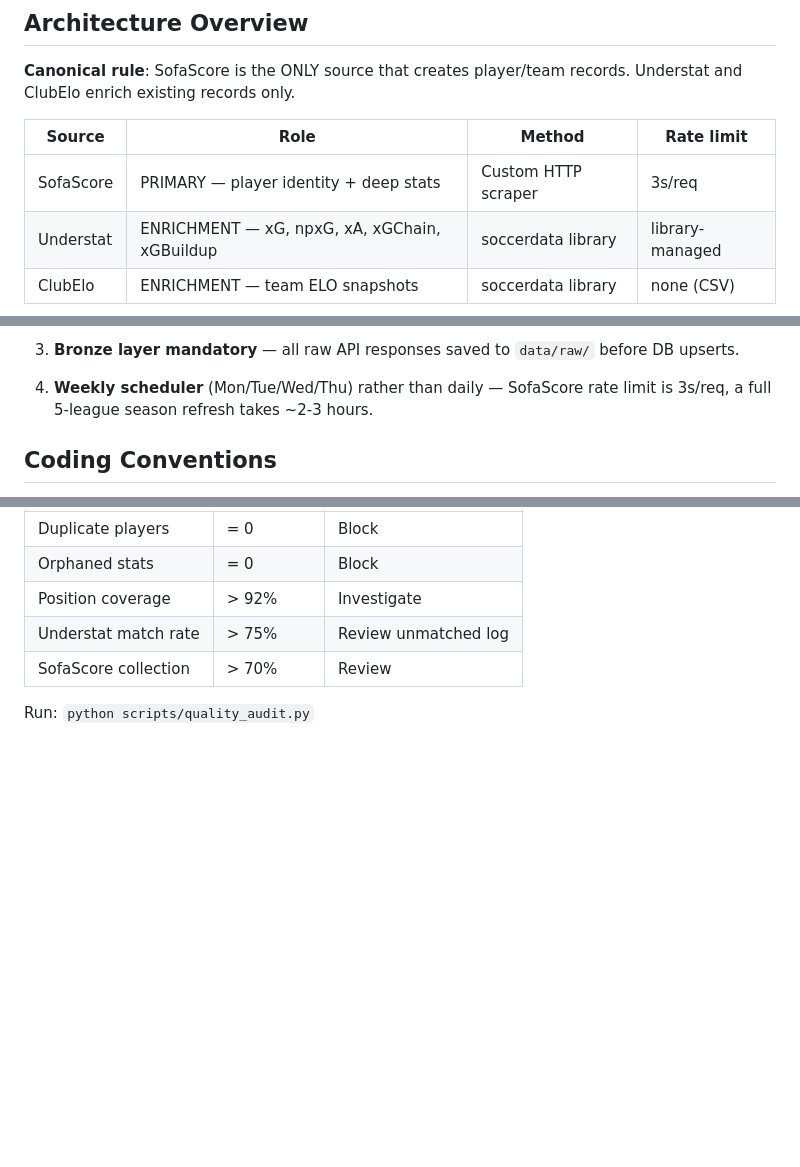
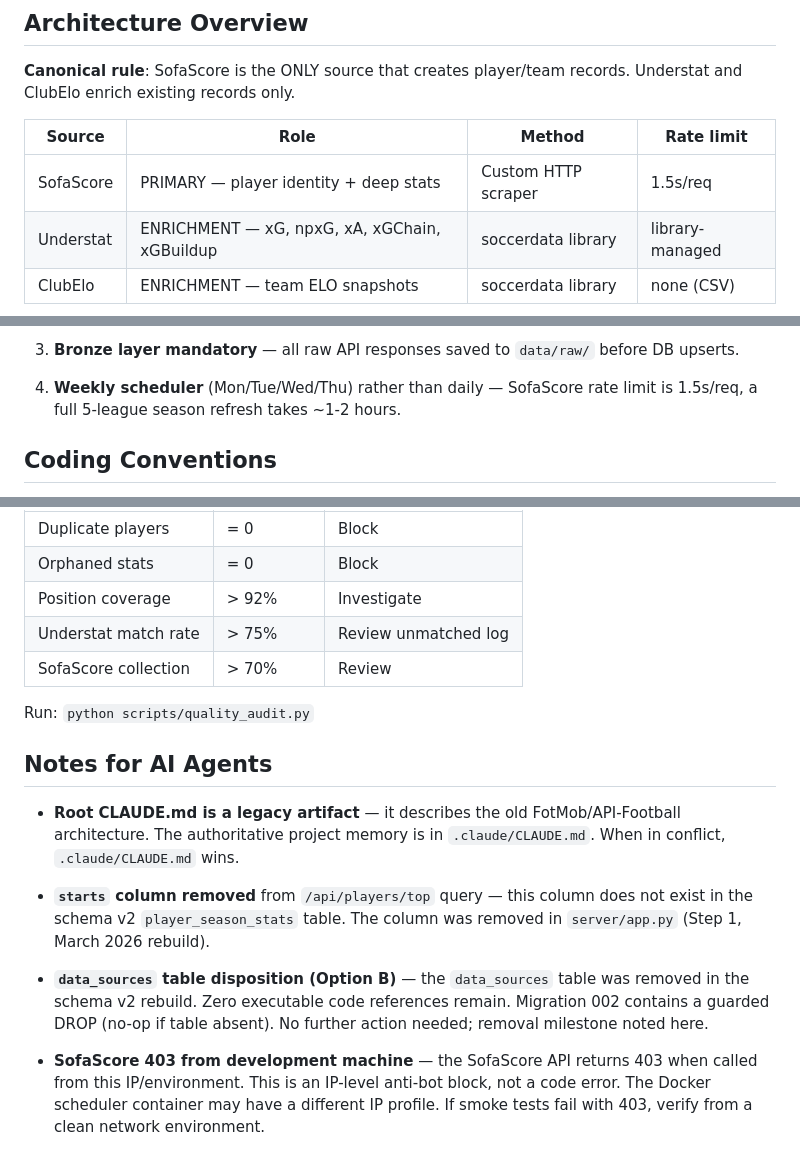
Before and after one commit to divyyansh05/football-etl-pipeline, a Markdown page: AGENTS.md, 3 parts joined by grey strips. GitHub-like rendering; blank space fills up the shorter version.

```diff
--- a/AGENTS.md
+++ b/AGENTS.md
@@ -10,7 +10,7 @@ Understat and ClubElo enrich existing records only.
 
 | Source | Role | Method | Rate limit |
 |--------|------|--------|------------|
-| SofaScore | PRIMARY — player identity + deep stats | Custom HTTP scraper | 3s/req |
+| SofaScore | PRIMARY — player identity + deep stats | Custom HTTP scraper | 1.5s/req |
 | Understat | ENRICHMENT — xG, npxG, xA, xGChain, xGBuildup | soccerdata library | library-managed |
 | ClubElo | ENRICHMENT — team ELO snapshots | soccerdata library | none (CSV) |
 
@@ -114,8 +114,8 @@ football-etl-pipeline/
 
 3. **Bronze layer mandatory** — all raw API responses saved to `data/raw/` before DB upserts.
 
-4. **Weekly scheduler** (Mon/Tue/Wed/Thu) rather than daily — SofaScore rate limit is 3s/req,
-   a full 5-league season refresh takes ~2-3 hours.
+4. **Weekly scheduler** (Mon/Tue/Wed/Thu) rather than daily — SofaScore rate limit is 1.5s/req,
+   a full 5-league season refresh takes ~1-2 hours.
 
 ## Coding Conventions
 
@@ -148,3 +148,23 @@ Seasons: 2022-23, 2023-24, 2024-25, 2025-26
 | SofaScore collection | > 70% | Review |
 
 Run: `python scripts/quality_audit.py`
+
+## Notes for AI Agents
+
+- **Root CLAUDE.md is a legacy artifact** — it describes the old FotMob/API-Football
+  architecture. The authoritative project memory is in `.claude/CLAUDE.md`.
+  When in conflict, `.claude/CLAUDE.md` wins.
+
+- **`starts` column removed** from `/api/players/top` query — this column does not
+  exist in the schema v2 `player_season_stats` table. The column was removed in
+  `server/app.py` (Step 1, March 2026 rebuild).
+
+- **`data_sources` table disposition (Option B)** — the `data_sources` table was
+  removed in the schema v2 rebuild. Zero executable code references remain.
+  Migration 002 contains a guarded DROP (no-op if table absent). No further
+  action needed; removal milestone noted here.
+
+- **SofaScore 403 from development machine** — the SofaScore API returns 403 when
+  called from this IP/environment. This is an IP-level anti-bot block, not a
+  code error. The Docker scheduler container may have a different IP profile.
+  If smoke tests fail with 403, verify from a clean network environment.
```
Also changed, not shown: .claude/CLAUDE.md (added, +167 -0 lines), .claude/rules/database.md (added, +36 -0 lines).
